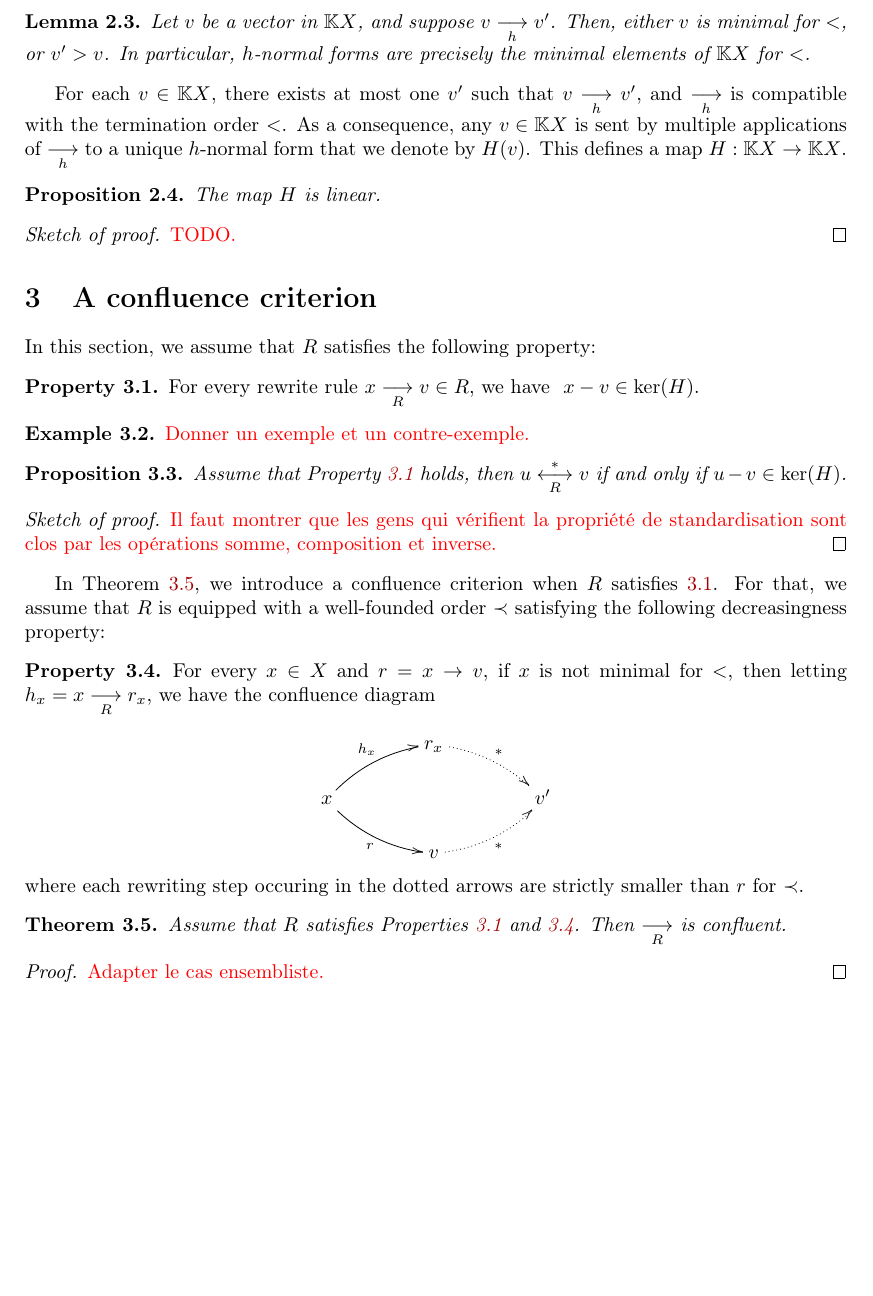
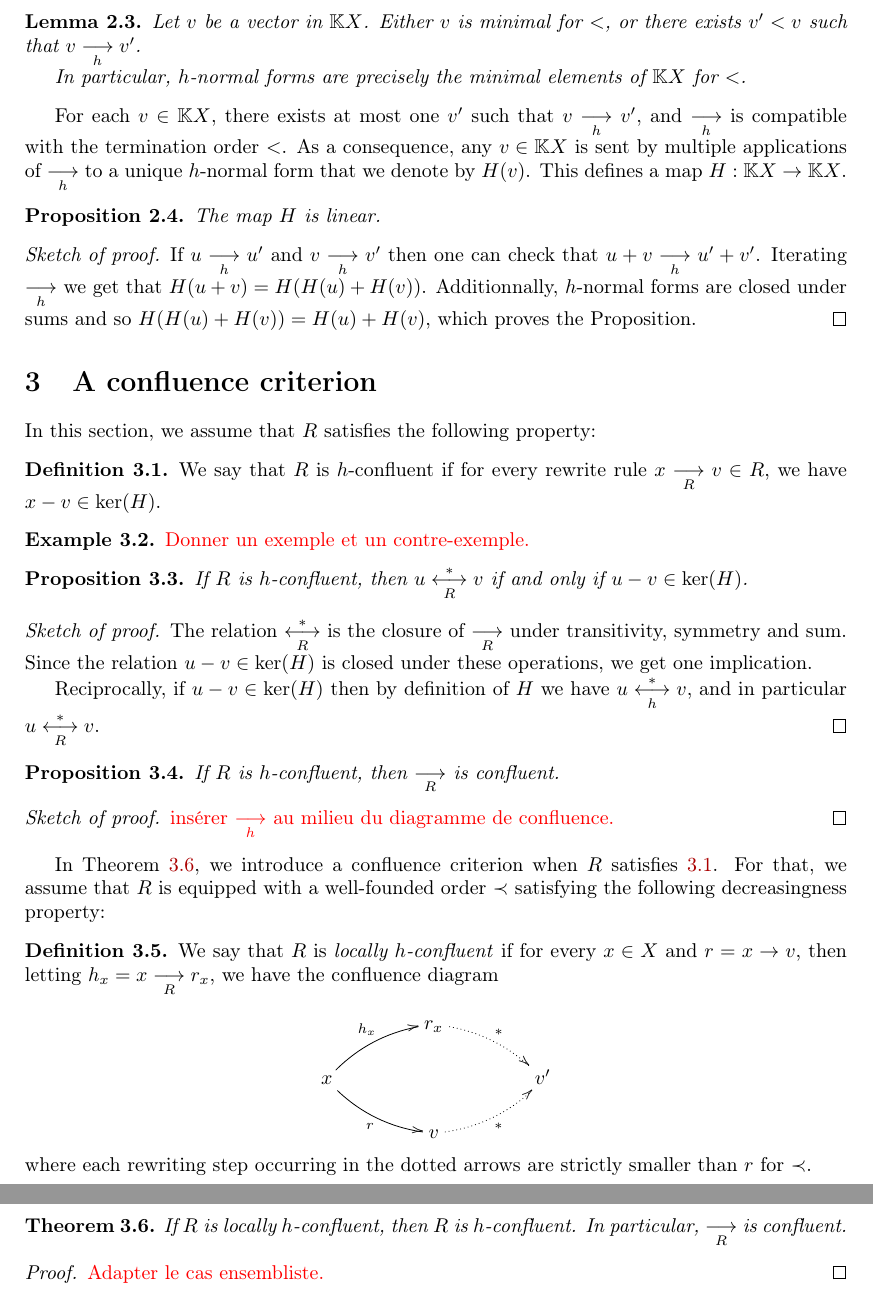
Before and after one commit to CyrilleChenavier/IWC_2019, a LaTeX paper (Source.tex): part of page 2 of 2 before the commit and two parts of pages 2 and 3 of 3 after it, the two joined at a grey line, cut so that both start at the same text, the shorter picture padded with empty space. Compiled offline with pdfLaTeX.

Commit message:
Gave some names: (local) h-confluence

```diff
--- a/Source.tex
+++ b/Source.tex
@@ -121,8 +121,9 @@ where for every $x$, $h_x=x \rewR r_x$.
 
 
 \begin{lemma}\label{lem:h_normal_forms}
-  Let $v$ be a vector in $\KX$, and suppose $v\rewh v'$. Then, either $v$
-  is minimal for $<$, or $v' > v$. In particular, $h$-normal forms are
+  Let $v$ be a vector in $\KX$. Either $v$ is minimal for $<$, or there exists $v'<v$ such that $v\rewh v'$.
+
+In particular, $h$-normal forms are
   precisely the minimal elements of $\KX$ for $<$.
 \end{lemma}
 
@@ -137,38 +138,47 @@ $H : \KX \to \KX$.
 \end{proposition}
 
 \begin{proof}[Sketch of proof]
-  \todo{TODO}
+If $u \rewh u'$ and $v \rewh v'$ then one can check that $u + v \rewh u' + v'$. Iterating $\rewh$ we get that $H(u + v) = H (H(u)+H(v))$. Additionnally, $h$-normal forms are closed under sums and so $H(H(u) + H(v)) = H(u) + H(v)$, which proves the Proposition.
 \end{proof}
 
 \section{A confluence criterion}
 
+
+
 In this section, we assume that $R$ satisfies the following property:
-\begin{property}\label{proper;standardisation_property}
-  For every rewrite rule $x\rewR v\in R$, we have $\ x-v\in\ker(H)$.
-\end{property}
+\begin{definition}\label{def:standardisation_property}
+  We say that $R$ is $h$-confluent if for every rewrite rule $x\rewR v\in R$, we have $\ x-v\in\ker(H)$.
+\end{definition}
 
 \begin{example}
 \todo{Donner un exemple et un contre-exemple}
 \end{example}
 
 \begin{proposition}\label{prop:equationnal_theory}
-  Assume that Property~\ref{proper;standardisation_property} holds, then
-  $u\equivR v$ if and only if $u-v\in\ker(H)$.
+  If $R$ is $h$-confluent, then
+  $u \equivR v$ if and only if $u-v\in\ker(H)$.
 \end{proposition}
 
 \begin{proof}[Sketch of proof]
-  \todo{Il faut montrer que les gens qui vérifient la propriété de
-    standardisation sont clos par les opérations somme, composition et
-    inverse}
+The relation $\equivR$ is the closure of $\rewR$ under transitivity, symmetry and sum. Since the relation $u - v \in \ker(H)$ is closed under these operations, we get one implication.
+
+Reciprocally, if $u - v \in \ker(H)$ then by definition of $H$ we have $u \equivh v$, and in particular $u \equivR v$.
+\end{proof}
+
+\begin{proposition}
+If $R$ is $h$-confluent, then $\rewR$ is confluent.
+\end{proposition}
+\begin{proof}[Sketch of proof]
+\todo{insérer $\rewh$ au milieu du diagramme de confluence}
 \end{proof}
 
 In Theorem~\ref{thm:confluence_criterion}, we introduce a confluence
-criterion when $R$ satisfies~\ref{proper;standardisation_property}. For
+criterion when $R$ satisfies~\ref{def:standardisation_property}. For
 that, we assume that $R$ is equipped with a well-founded order $\prec$
 satisfying the following decreasingness property:
 
-\begin{property}\label{proper:decreasingness_property}
-  For every $x\in X$ and $r=x\to v$, if $x$ is not minimal for $<$, then
+\begin{definition}\label{proper:decreasingness_property}
+  We say that $R$ is \emph{locally $h$-confluent} if for every $x\in X$ and $r=x\to v$, then
   letting $h_x=x\rewR r_x$, we have the confluence diagram
 
   \[
@@ -190,14 +200,12 @@ satisfying the following decreasingness property:
       &
     }
   \]
-  where each rewriting step occuring in the dotted arrows are strictly
+  where each rewriting step occurring in the dotted arrows are strictly
   smaller than $r$ for $\prec$.
-\end{property}
+\end{definition}
 
 \begin{theorem}\label{thm:confluence_criterion}
-  Assume that $R$ satisfies Properties
-  \ref{proper;standardisation_property} and
-  \ref{proper:decreasingness_property}. Then $\rewR$ is confluent.
+  If $R$ is locally $h$-confluent, then $R$ is $h$-confluent. In particular, $\rewR$ is confluent.
 \end{theorem}
 
 \begin{proof}
```
